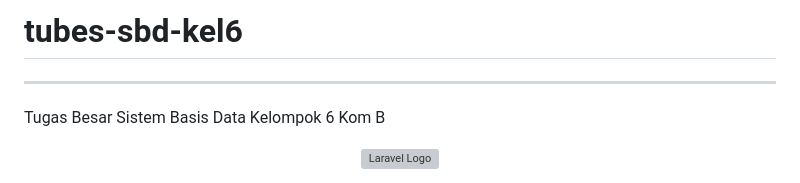
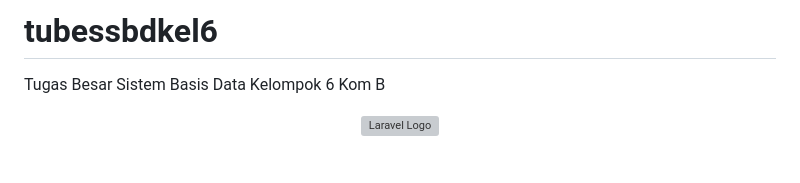
Before and after one commit to saidmazaya/tubes-kel6B, a Markdown page: README.md, the part around the change. Drawn GitHub-style; grey boxes are pictures that could not be loaded.

Commit message:
Revert "laravel ke Update README.md"
This reverts commit d29b62a52266fe419efb8e2320bda0cd38a4db27.

```diff
--- a/README.md
+++ b/README.md
@@ -1,5 +1,4 @@
-# tubes-sbd-kel6
----
+# tubessbdkel6
 Tugas Besar Sistem Basis Data Kelompok 6 Kom B
 
 <p align="center"><a href="https://laravel.com" target="_blank"><img src="https://raw.githubusercontent.com/laravel/art/master/logo-lockup/5%20SVG/2%20CMYK/1%20Full%20Color/laravel-logolockup-cmyk-red.svg" width="400" alt="Laravel Logo"></a></p>
```
